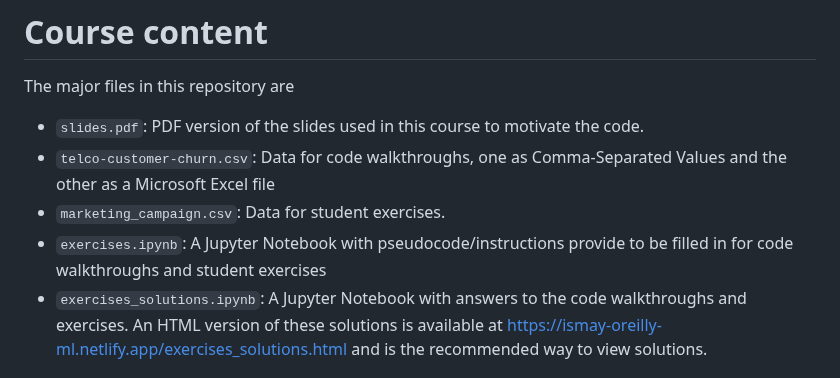
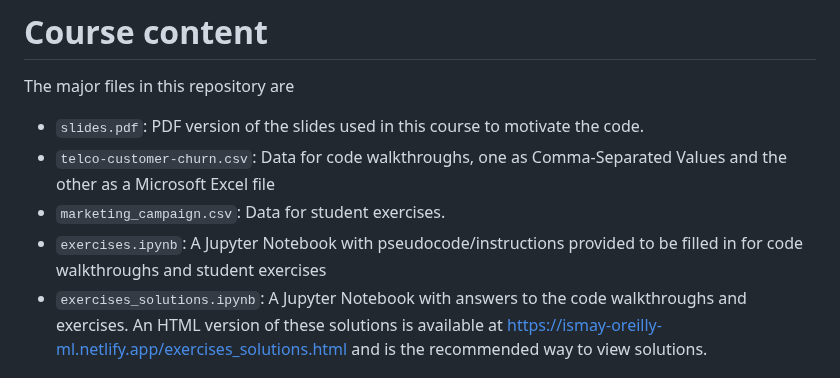
Before and after one commit to ismayc/oreilly-ml-for-data-analytics-with-python, a Markdown page: README.md, the part around the change. Rendered like a GitHub page.

Commit message:
Fix typo in README regarding exercises.ipynb
Corrected the verb tense in the README for clarity.

```diff
--- a/README.md
+++ b/README.md
@@ -6,7 +6,7 @@ The major files in this repository are
 - `slides.pdf`: PDF version of the slides used in this course to motivate the code.
 - `telco-customer-churn.csv`: Data for code walkthroughs, one as Comma-Separated Values and the other as a Microsoft Excel file
 - `marketing_campaign.csv`: Data for student exercises.
-- `exercises.ipynb`: A Jupyter Notebook with pseudocode/instructions provide to be filled in for code walkthroughs and student exercises
+- `exercises.ipynb`: A Jupyter Notebook with pseudocode/instructions provided to be filled in for code walkthroughs and student exercises
 - `exercises_solutions.ipynb`: A Jupyter Notebook with answers to the code walkthroughs and exercises. An HTML version of these solutions is available at https://ismay-oreilly-ml.netlify.app/exercises_solutions.html and is the recommended way to view solutions.
 
 ## Recommended instructions on getting set up with Python and Jupyter Notebook
```
